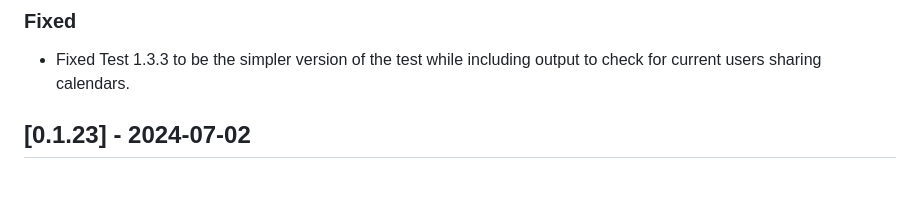
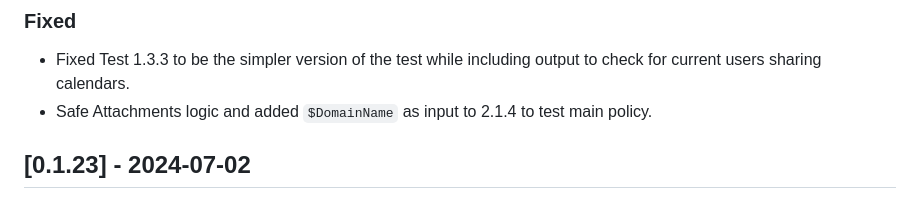
Before and after one commit to CriticalSolutionsNetwork/M365FoundationsCISReport, a Markdown page: CHANGELOG.md, the part around the change. Rendered like a GitHub page.

Commit message:
docs: Update CHANGELOG

```diff
--- a/CHANGELOG.md
+++ b/CHANGELOG.md
@@ -15,6 +15,7 @@ The format is based on and uses the types of changes according to [Keep a Change
 ### Fixed
 
 - Fixed Test 1.3.3 to be the simpler version of the test while including output to check for current users sharing calendars.
+- Safe Attachments logic and added `$DomainName` as input to 2.1.4 to test main policy.
 
 ## [0.1.23] - 2024-07-02
 
```
